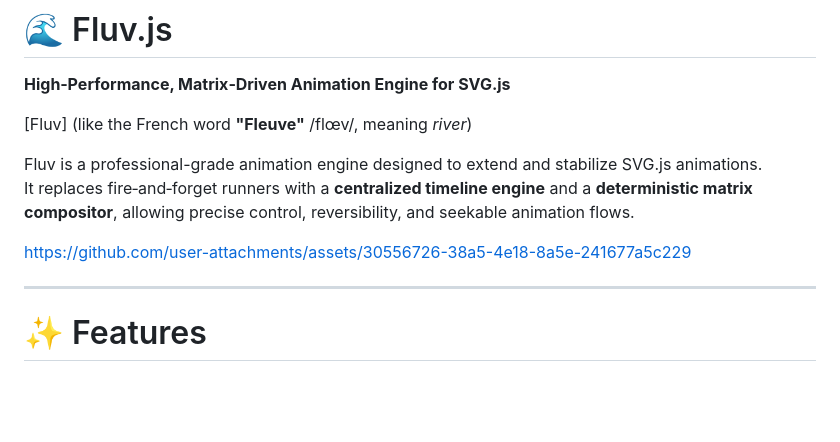
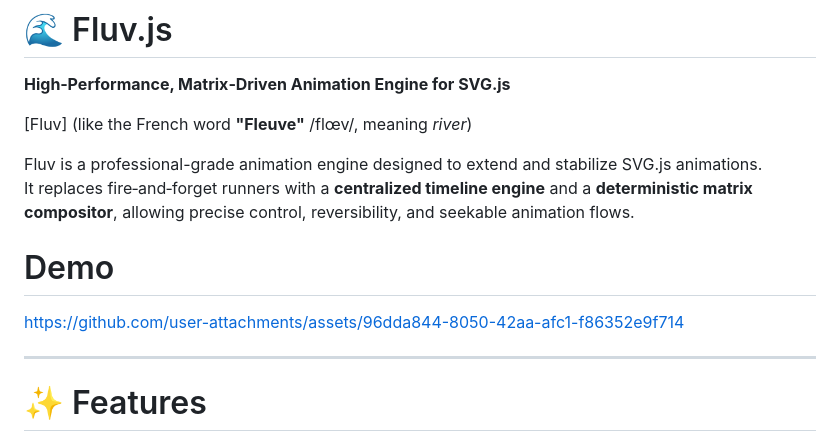
Before and after one commit to Shadoworker/fluv, a Markdown page: README.md, the part around the change. GitHub-like rendering; blank space fills up the shorter version.

Commit message:
Update README with demo link and remove old link
Added demo link to README and removed old link.

```diff
--- a/README.md
+++ b/README.md
@@ -8,9 +8,8 @@
 Fluv is a professional-grade animation engine designed to extend and stabilize SVG.js animations.
 It replaces fire‑and‑forget runners with a **centralized timeline engine** and a **deterministic matrix compositor**, allowing precise control, reversibility, and seekable animation flows.
 
-
-
-https://github.com/user-attachments/assets/30556726-38a5-4e18-8a5e-241677a5c229
+# Demo
+https://github.com/user-attachments/assets/96dda844-8050-42aa-afc1-f86352e9f714
 
 
 ---
```
